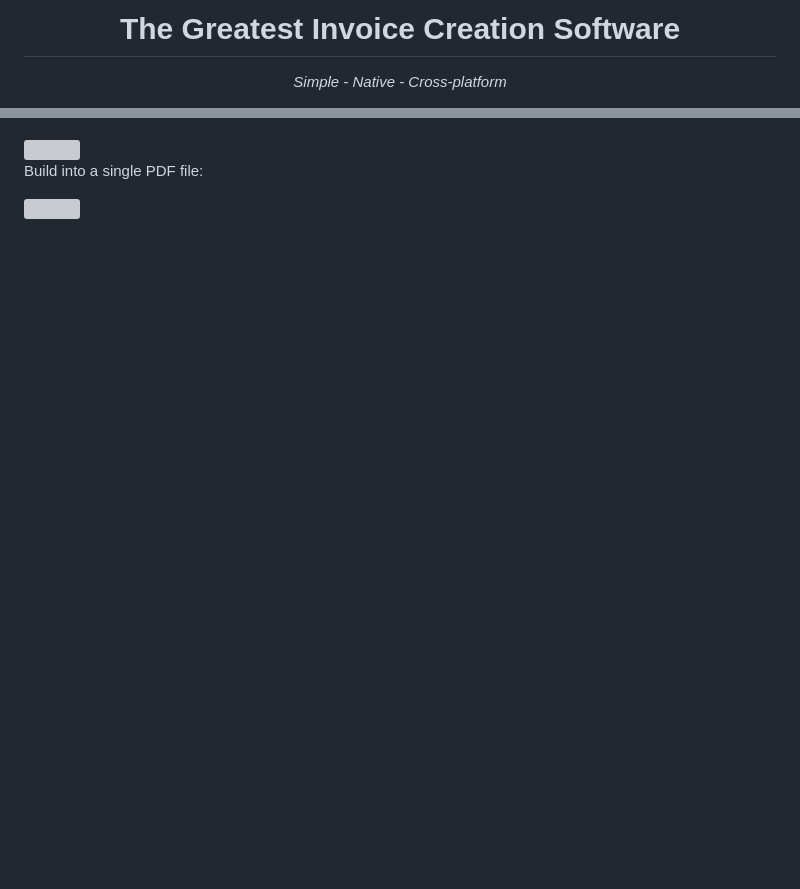
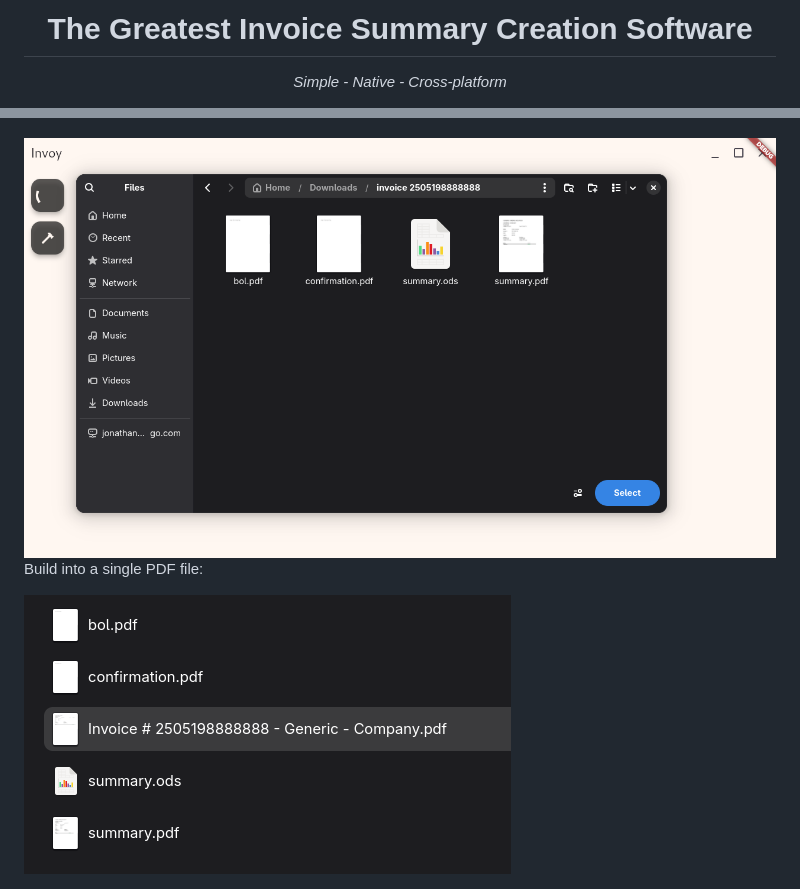
Before and after one commit to thatpix3l/invoy, a Markdown page: README.md, 2 parts joined by grey strips. Rendered like a GitHub page; pictures changed too: assets/created_invoice.png (added), assets/picking_invoice_dir.png (added); blank space fills up the shorter version; grey boxes are pictures that could not be loaded.

Commit message:
chore: update `README.md`

```diff
--- a/README.md
+++ b/README.md
@@ -1,4 +1,4 @@
-<h1 align="center">The Greatest Invoice Creation Software</h1>
+<h1 align="center">The Greatest Invoice Summary Creation Software</h1>
 
 <p align="center">
   <em>Simple - Native - Cross-platform</em>
@@ -11,7 +7,7 @@ Simple Interface:
 Pick a directory containing the components of a final invoice:
 
-<img src="assets/main_window_picking_invoice_dir">
+<img src="assets/picking_invoice_dir.png">
 
 Build into a single PDF file:
 
-<img src="assets/created_invoice_page">
+<img src="assets/created_invoice.png">
```
Also changed, not shown: other parts of README.md (+0 -4 lines).
